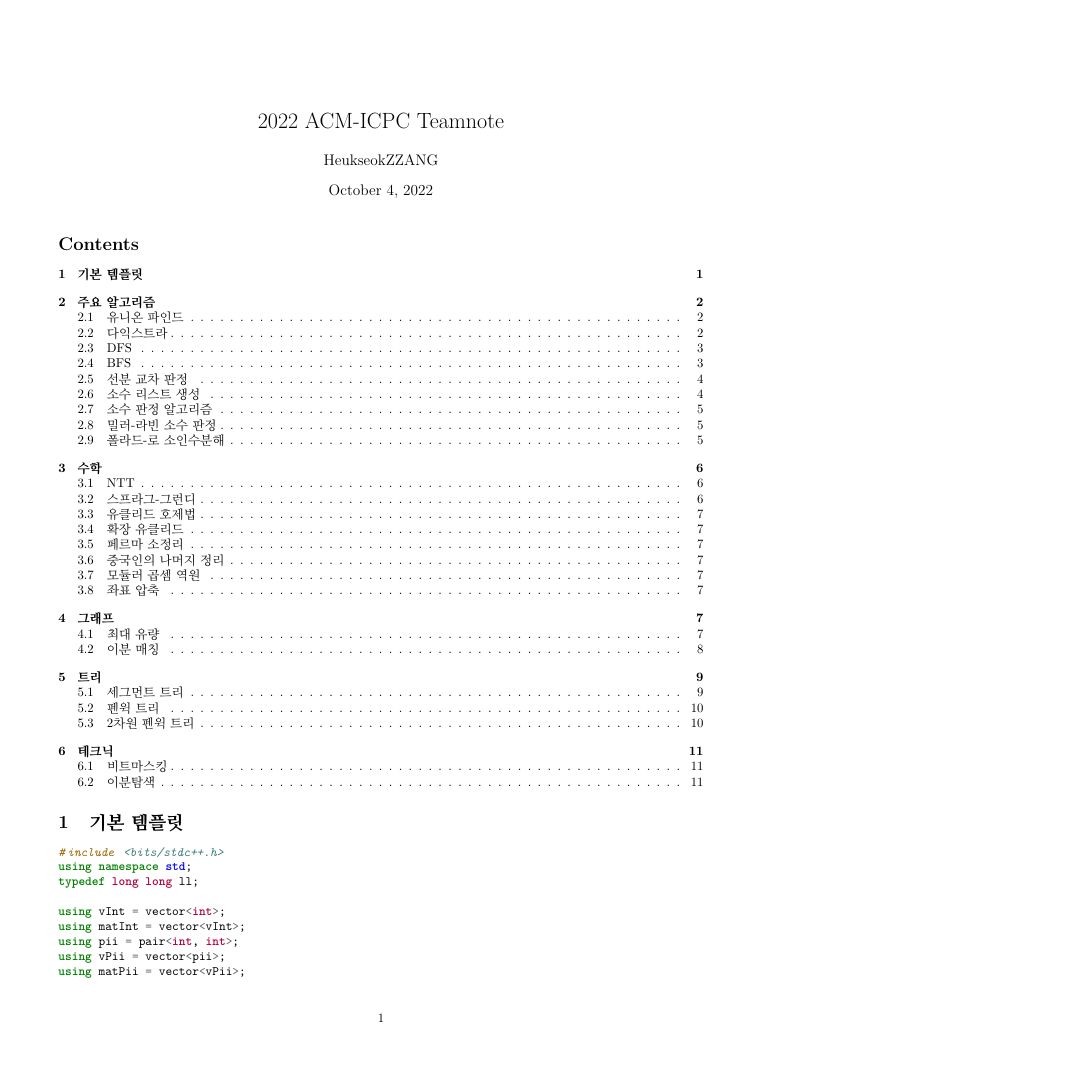
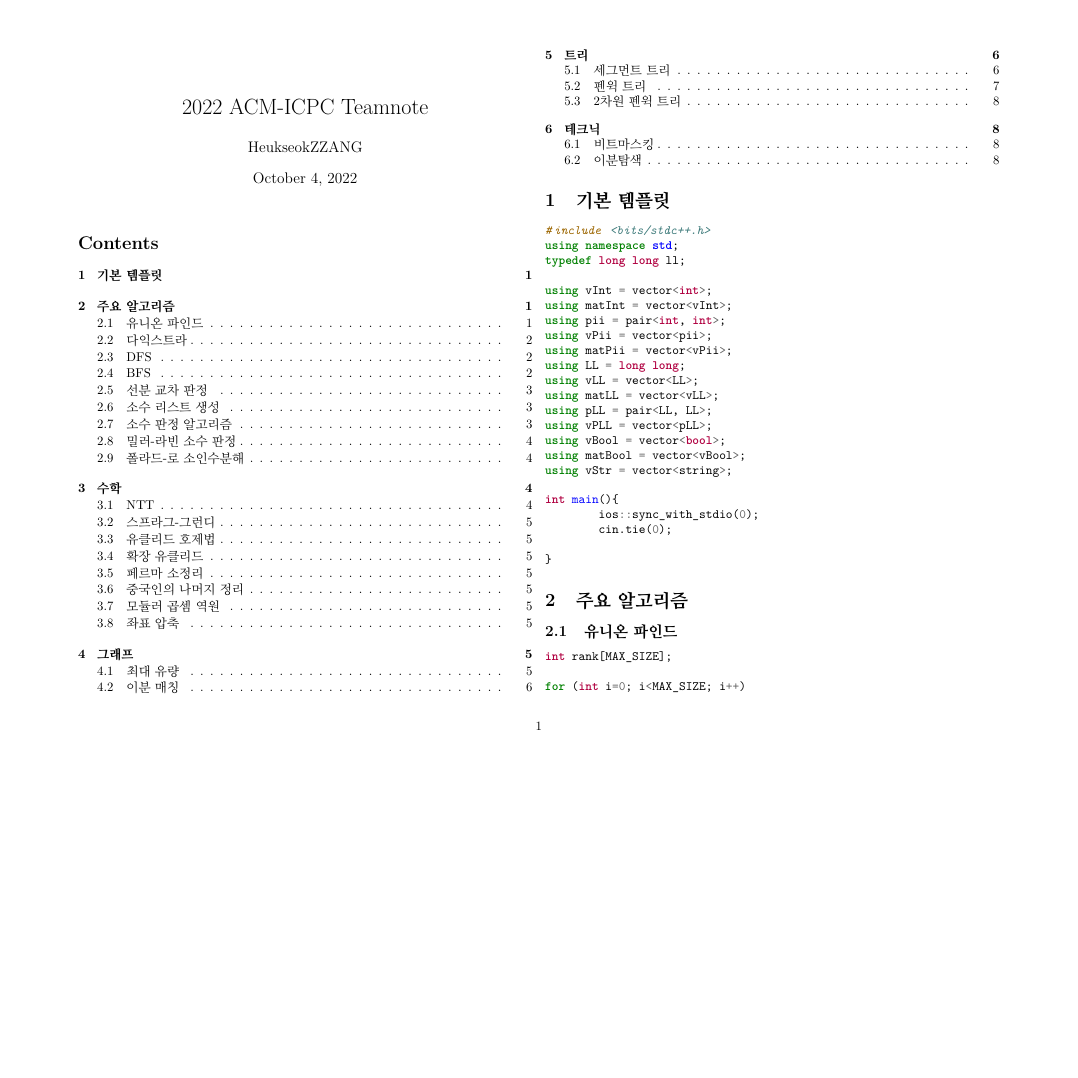
Before and after one commit to halinkim/HeukseokZZANG, a LaTeX document (main.tex): page 1 of 12 before the commit and page 1 of 9 after it, the shorter picture padded with empty space. Compiled offline with pdfLaTeX.

Commit message:
Update main.tex

```diff
--- a/main.tex
+++ b/main.tex
@@ -5,12 +5,16 @@
 \usepackage{lmodern}
 \usepackage{kotex}
 
-\usepackage[a4paper, total={7in, 10in}]{geometry}
+\usepackage[a4paper, landscape, total={10in, 7in}]{geometry}
 \usepackage{lipsum}
 
 \usepackage{minted}
 
+\usepackage{multicol}
+
 \begin{document}
+
+\begin{multicols}{2}
 
 \title{2022 ACM-ICPC Teamnote}
 \author{HeukseokZZANG}
```
Also changed, not shown: main.tex (2 more changed lines).
